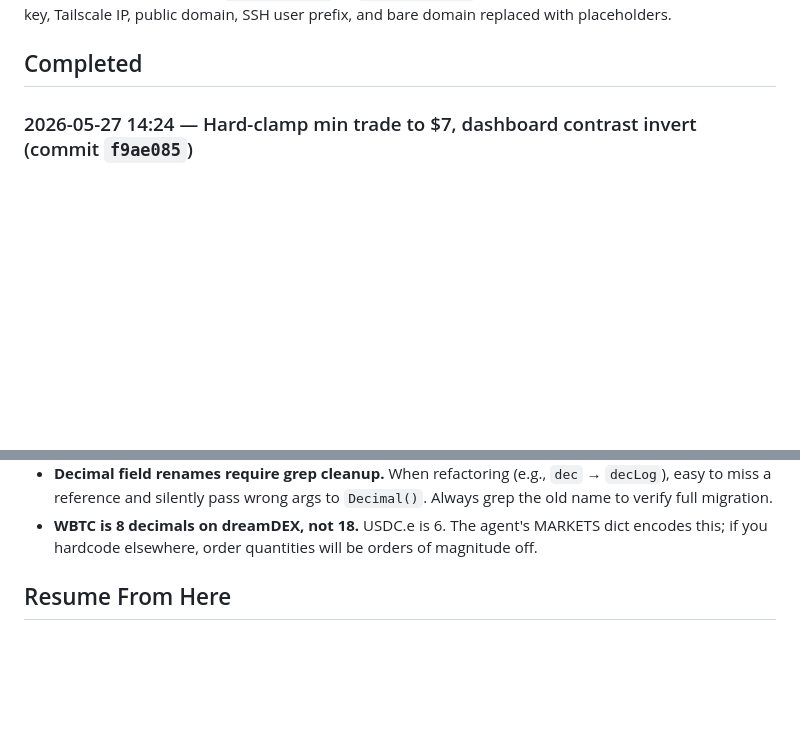
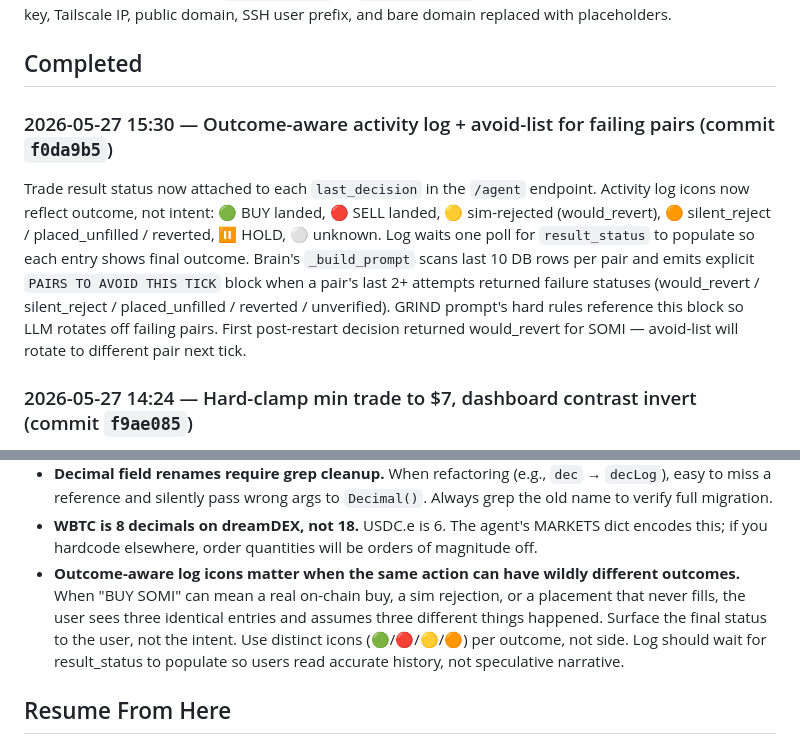
Before and after one commit to IronicDeGawd/dreamdex-testing, a Markdown page: context/progress.md, 2 parts joined by grey strips. GitHub-like rendering; blank space fills up the shorter version.

Commit message:
docs: log outcome-aware activity log + brain avoid-list
progress: append entry for f0da9b5. Dashboard activity log now shows
the final on-chain outcome (🟢 / 🟡 / 🟠) instead of the brain's
intent, and the GRIND prompt now reads a PAIRS TO AVOID block when
a pair's last attempts keep failing.

lessons: status-aware icons matter when the same action can have
wildly different outcomes — surface the final status to the user,
not just the intent.

```diff
--- a/context/progress.md
+++ b/context/progress.md
@@ -5,6 +5,9 @@
 Stack: Python 3.11 + Flask + web3.py agent backend (Docker `network_mode: host`); ESP32-C3 + SSD1306 OLED watch; OpenAI gpt-4o-mini trading brain; dreamDEX REST + SIWE. Server `user@<SERVER_HOST>` (Tailscale), Cloudflare tunnel `<TUNNEL_HOST>` → `localhost:5001`. Git history scrubbed: all instances of API key, Tailscale IP, public domain, SSH user prefix, and bare domain replaced with placeholders.
 
 ## Completed
+
+### 2026-05-27 15:30 — Outcome-aware activity log + avoid-list for failing pairs (commit `f0da9b5`)
+Trade result status now attached to each `last_decision` in the `/agent` endpoint. Activity log icons now reflect outcome, not intent: 🟢 BUY landed, 🔴 SELL landed, 🟡 sim-rejected (would_revert), 🟠 silent_reject / placed_unfilled / reverted, ⏸ HOLD, ⚪ unknown. Log waits one poll for `result_status` to populate so each entry shows final outcome. Brain's `_build_prompt` scans last 10 DB rows per pair and emits explicit `PAIRS TO AVOID THIS TICK` block when a pair's last 2+ attempts returned failure statuses (would_revert / silent_reject / placed_unfilled / reverted / unverified). GRIND prompt's hard rules reference this block so LLM rotates off failing pairs. First post-restart decision returned would_revert for SOMI — avoid-list will rotate to different pair next tick.
 
 ### 2026-05-27 14:24 — Hard-clamp min trade to $7, dashboard contrast invert (commit `f9ae085`)
 `AGENT_MIN_TRADE` bumped 0.10 → 7.00 in `backend/config.py`. The agent's `max(MIN, min(MAX, amt))` clamp now guarantees every trade lands in [$7, $8], regardless of LLM output. Brain prompt updated to state $7 as hard floor (was picking $5 despite "$7–$8 sweet spot" guidance). Static palette inverted: outer body now white-ish `--c-bg #f4f4f4` with `--c-page-text #111`; panel interiors stay dark (`--c-surface #0d0d0d`, `--c-text #f5f5f5`). First decision post-restart: `BUY SOMI $8.00` (full cap). Verified: `docker exec` reports `min=$7.0 max=$8.0`.
@@ -96,6 +99,7 @@ Rewrote full commit history via `git-filter-repo --replace-text` to redact sensi
 - **OrderPlaced events emit `filled=0` even on real fills.** Don't trust `filled` field from on-chain logs. Use vault-balance delta (pre vs post `getWithdrawableBalance`) as the authoritative signal.
 - **Decimal field renames require grep cleanup.** When refactoring (e.g., `dec` → `decLog`), easy to miss a reference and silently pass wrong args to `Decimal()`. Always grep the old name to verify full migration.
 - **WBTC is 8 decimals on dreamDEX, not 18.** USDC.e is 6. The agent's MARKETS dict encodes this; if you hardcode elsewhere, order quantities will be orders of magnitude off.
+- **Outcome-aware log icons matter when the same action can have wildly different outcomes.** When "BUY SOMI" can mean a real on-chain buy, a sim rejection, or a placement that never fills, the user sees three identical entries and assumes three different things happened. Surface the final status to the user, not the intent. Use distinct icons (🟢/🔴/🟡/🟠) per outcome, not side. Log should wait for result_status to populate so users read accurate history, not speculative narrative.
 
 ## Resume From Here
 
```
